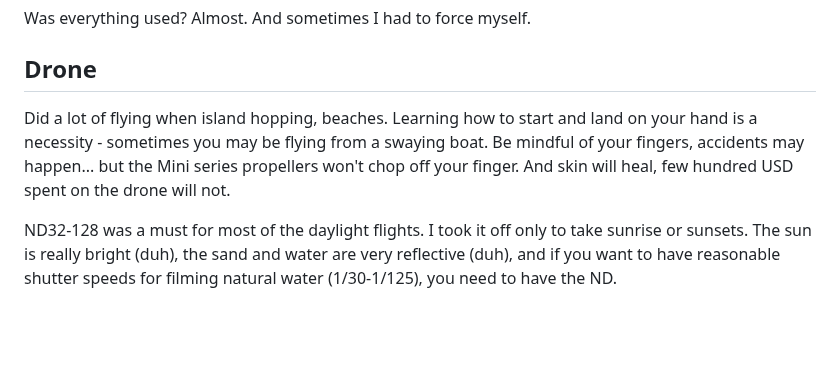
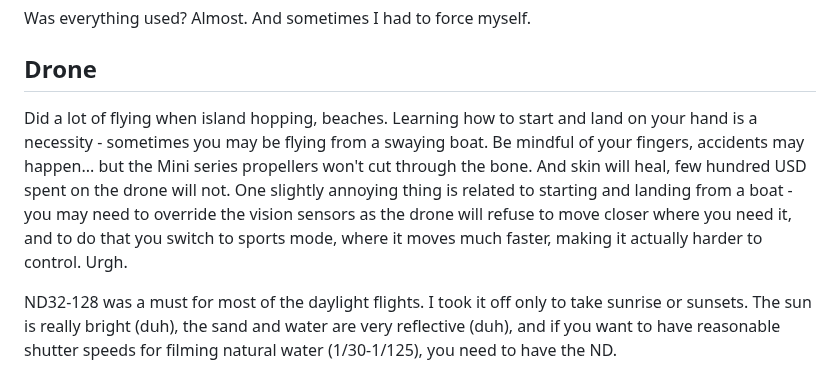
Before and after one commit to Spaqin/spaq-in, a Markdown page: src/posts/2024-traveling.md, the part around the change. Rendered like a GitHub page; blank space fills up the shorter version.

Commit message:
drone note update

```diff
--- a/src/posts/2024-traveling.md
+++ b/src/posts/2024-traveling.md
@@ -107,7 +107,7 @@ Was everything used? Almost. And sometimes I had to force myself.
 
 ## Drone
 
-Did a lot of flying when island hopping, beaches. Learning how to start and land on your hand is a necessity - sometimes you may be flying from a swaying boat. Be mindful of your fingers, accidents may happen... but the Mini series propellers won't chop off your finger. And skin will heal, few hundred USD spent on the drone will not.
+Did a lot of flying when island hopping, beaches. Learning how to start and land on your hand is a necessity - sometimes you may be flying from a swaying boat. Be mindful of your fingers, accidents may happen... but the Mini series propellers won't cut through the bone. And skin will heal, few hundred USD spent on the drone will not. One slightly annoying thing is related to starting and landing from a boat - you may need to override the vision sensors as the drone will refuse to move closer where you need it, and to do that you switch to sports mode, where it moves much faster, making it actually harder to control. Urgh.
 
 ND32-128 was a must for most of the daylight flights. I took it off only to take sunrise or sunsets. The sun is really bright (duh), the sand and water are very reflective (duh), and if you want to have reasonable shutter speeds for filming natural water (1/30-1/125), you need to have the ND.
 
```
